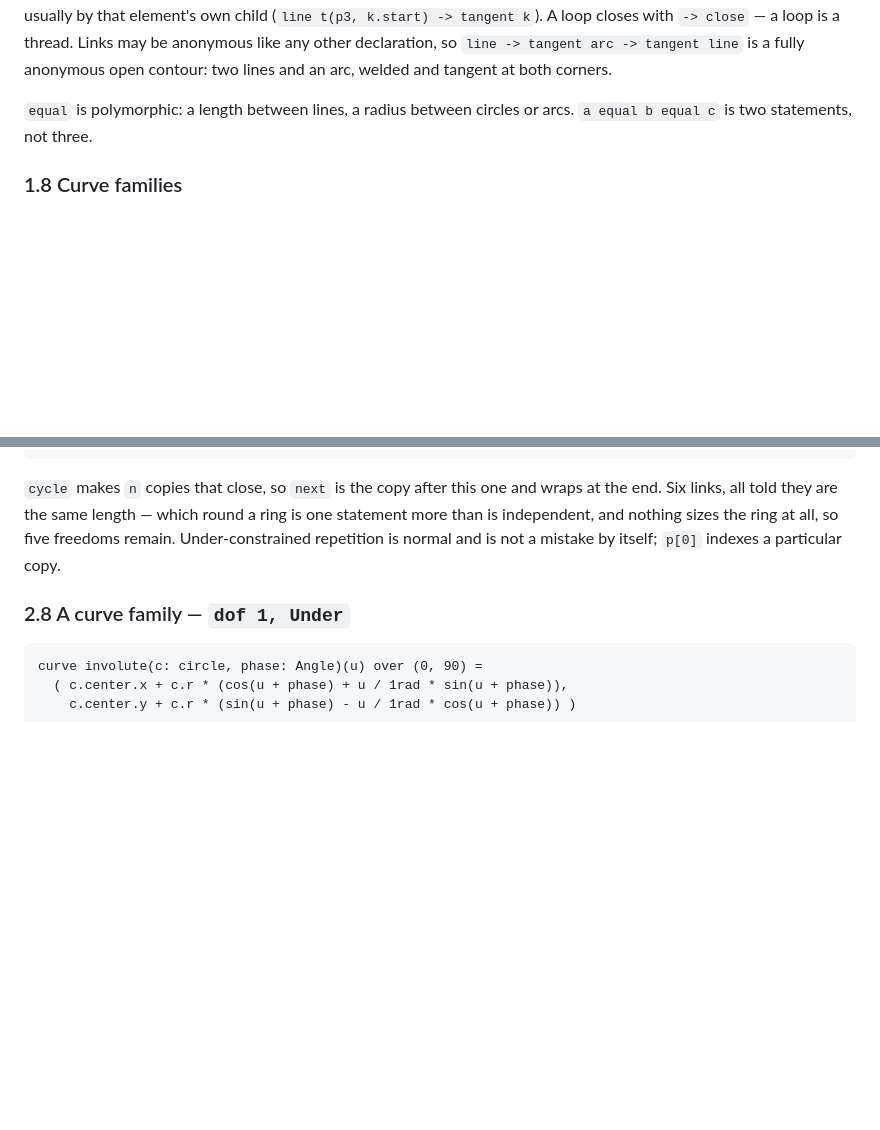
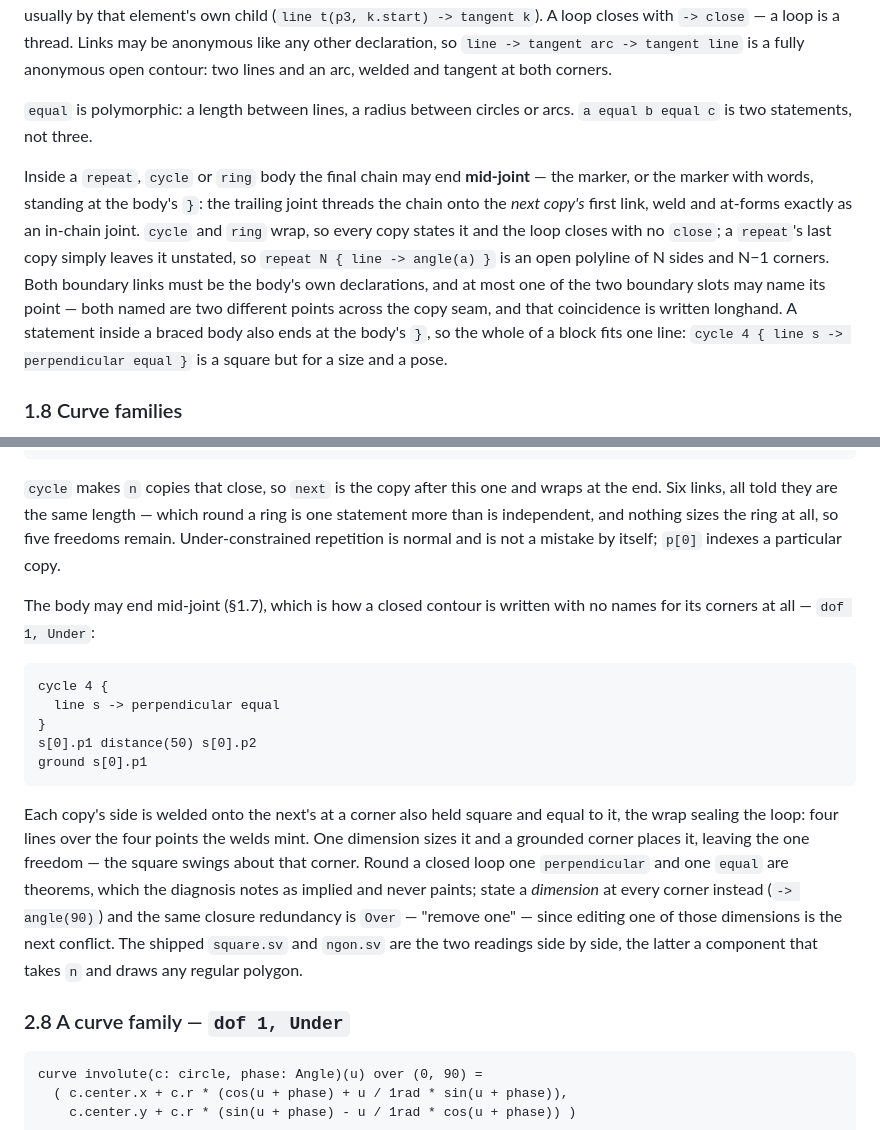
Before and after one commit to bmander/geomsolver, a Markdown page: docs/solvent-primer.md, 2 parts joined by grey strips. Drawn GitHub-style; blank space fills up the shorter version.

````diff
--- a/docs/solvent-primer.md
+++ b/docs/solvent-primer.md
@@ -265,6 +265,17 @@ welded and tangent at both corners.
 `equal` is polymorphic: a length between lines, a radius between circles or arcs. `a equal b equal
 c` is two statements, not three.
 
+Inside a `repeat`, `cycle` or `ring` body the final chain may end **mid-joint** — the marker,
+or the marker with words, standing at the body's `}`: the trailing joint threads the chain onto
+the *next copy's* first link, weld and at-forms exactly as an in-chain joint. `cycle` and `ring`
+wrap, so every copy states it and the loop closes with no `close`; a `repeat`'s last copy simply
+leaves it unstated, so `repeat N { line -> angle(a) }` is an open polyline of N sides and N−1
+corners. Both boundary links must be the body's own declarations, and at most one of the two
+boundary slots may name its point — both named are two different points across the copy seam,
+and that coincidence is written longhand. A statement inside a braced body also ends at the
+body's `}`, so the whole of a block fits one line: `cycle 4 { line s -> perpendicular equal }`
+is a square but for a size and a pose.
+
 ### 1.8 Curve families
 
 A family is a *kind* of curve, written over the geometry it is drawn from, and instanced with
@@ -525,6 +536,26 @@ Six links, all told they are the same length — which round a ring is one state
 independent, and nothing sizes the ring at all, so five freedoms remain. Under-constrained
 repetition is normal and is not a mistake by itself; `p[0]` indexes a particular copy.
 
+The body may end mid-joint (§1.7), which is how a closed contour is written with no names for
+its corners at all — `dof 1, Under`:
+
+```
+cycle 4 {
+  line s -> perpendicular equal
+}
+s[0].p1 distance(50) s[0].p2
+ground s[0].p1
+```
+
+Each copy's side is welded onto the next's at a corner also held square and equal to it, the
+wrap sealing the loop: four lines over the four points the welds mint. One dimension sizes it
+and a grounded corner places it, leaving the one freedom — the square swings about that corner.
+Round a closed loop one `perpendicular` and one `equal` are theorems, which the diagnosis notes
+as implied and never paints; state a *dimension* at every corner instead (`-> angle(90)`) and
+the same closure redundancy is `Over` — "remove one" — since editing one of those dimensions is
+the next conflict. The shipped `square.sv` and `ngon.sv` are the two readings side by side, the
+latter a component that takes `n` and draws any regular polygon.
+
 ### 2.8 A curve family — `dof 1, Under`
 
 ```
````
Also changed, not shown: CLAUDE.md (+18 -0 lines), solvent-spec.md (+4 -2 lines).
